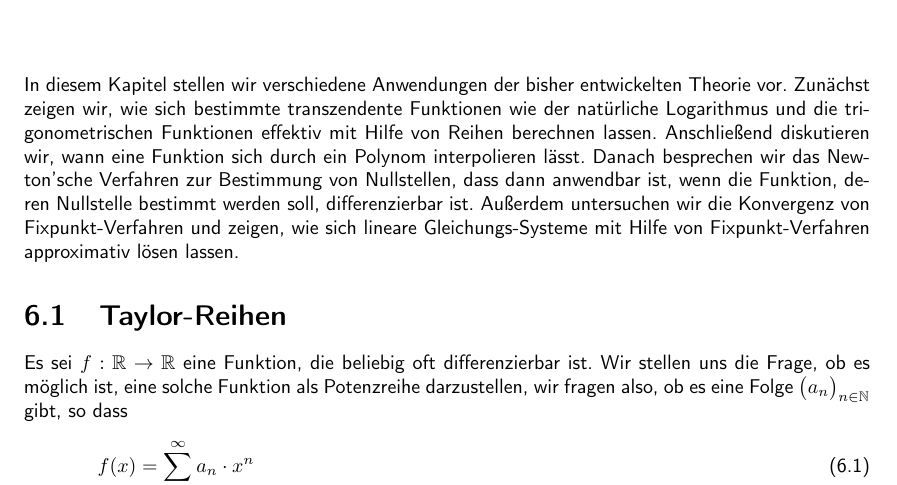
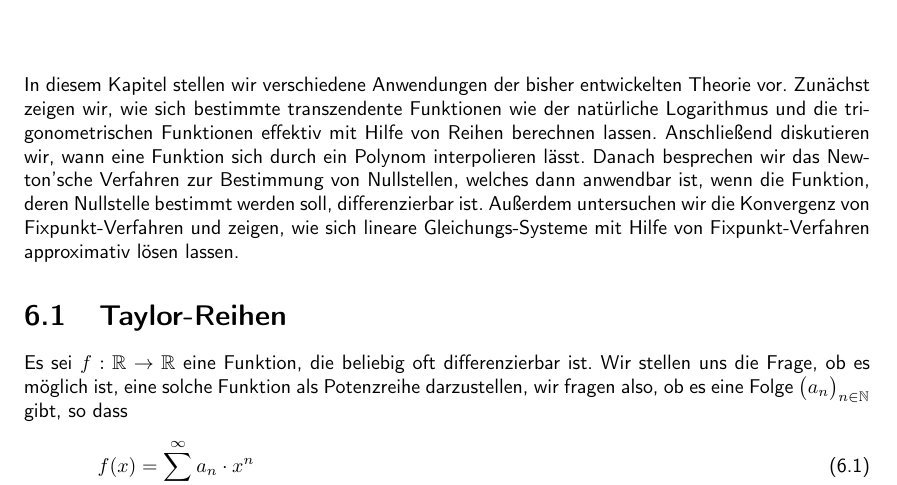
Before and after one commit to karlstroetmann/Analysis, a LaTeX document (Script/analysis.tex, which reads Script/anwendungen.tex): part of page 105 of 183, cut so that both start at the same text. The pictures show the PDF file Script/analysis.pdf that the author committed with the source.

Commit message:
typo fixed

```diff
--- a/Script/anwendungen.tex
+++ b/Script/anwendungen.tex
@@ -3,7 +3,7 @@ In diesem Kapitel stellen wir verschiedene Anwendungen der bisher entwickelten T
 Zun\"achst zeigen wir, wie sich bestimmte transzendente Funktionen wie der nat\"urliche Logarithmus und die
 trigonometrischen Funktionen effektiv mit Hilfe von Reihen berechnen lassen.   Anschlie{\ss}end diskutieren
 wir, wann eine Funktion sich durch ein Polynom interpolieren l\"asst.
-Danach besprechen wir das Newton'sche Verfahren zur Bestimmung von Nullstellen, dass dann anwendbar ist,
+Danach besprechen wir das Newton'sche Verfahren zur Bestimmung von Nullstellen, welches dann anwendbar ist,
 wenn die Funktion, deren Nullstelle bestimmt werden soll, differenzierbar ist.  Au{\ss}erdem untersuchen
 wir die Konvergenz von Fixpunkt-Verfahren und zeigen, wie sich lineare Gleichungs-Systeme mit Hilfe von
 Fixpunkt-Verfahren approximativ l\"osen lassen.
```
Also changed, not shown: Script/analysis.pdf, Script/anwendungen.tex (2 more changed lines).
